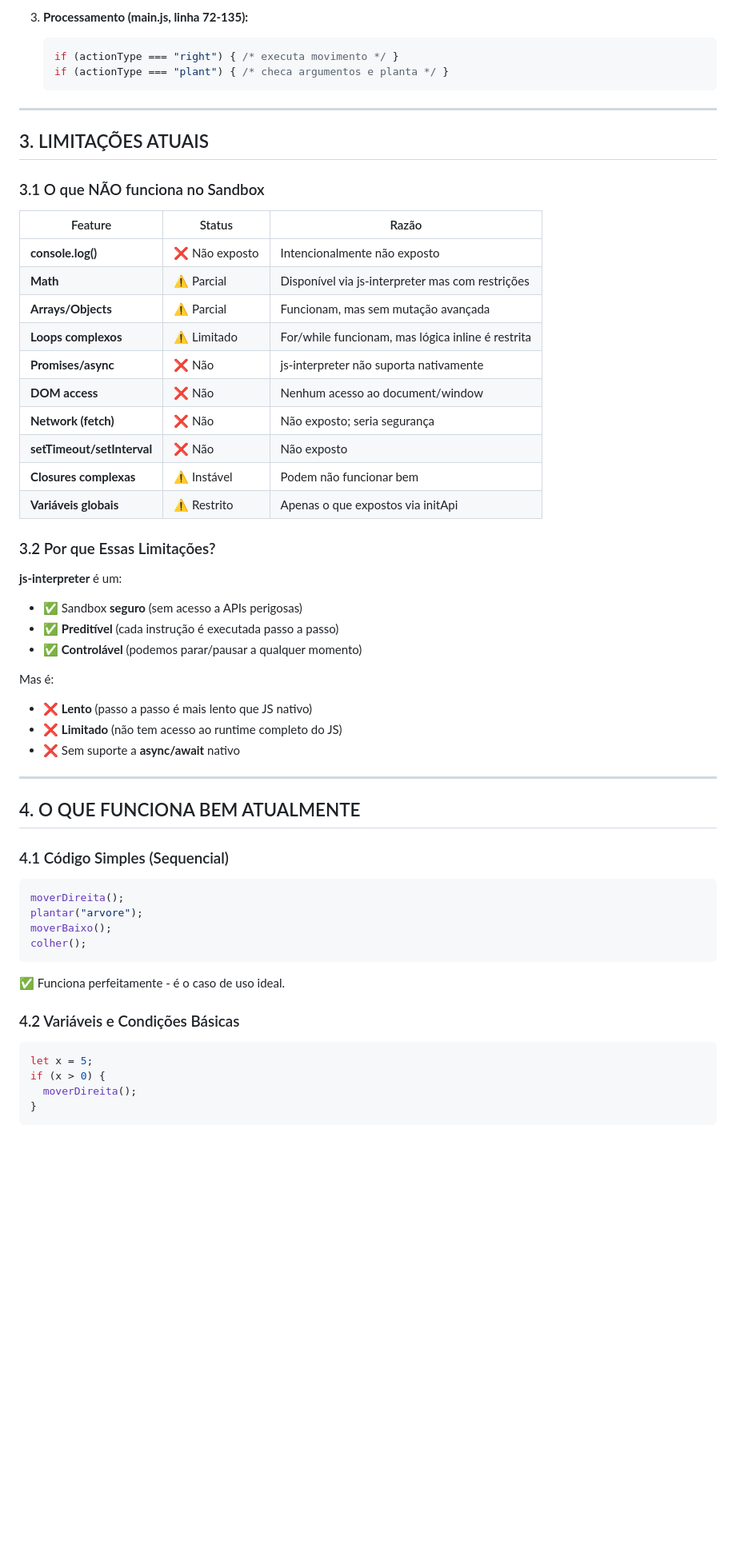
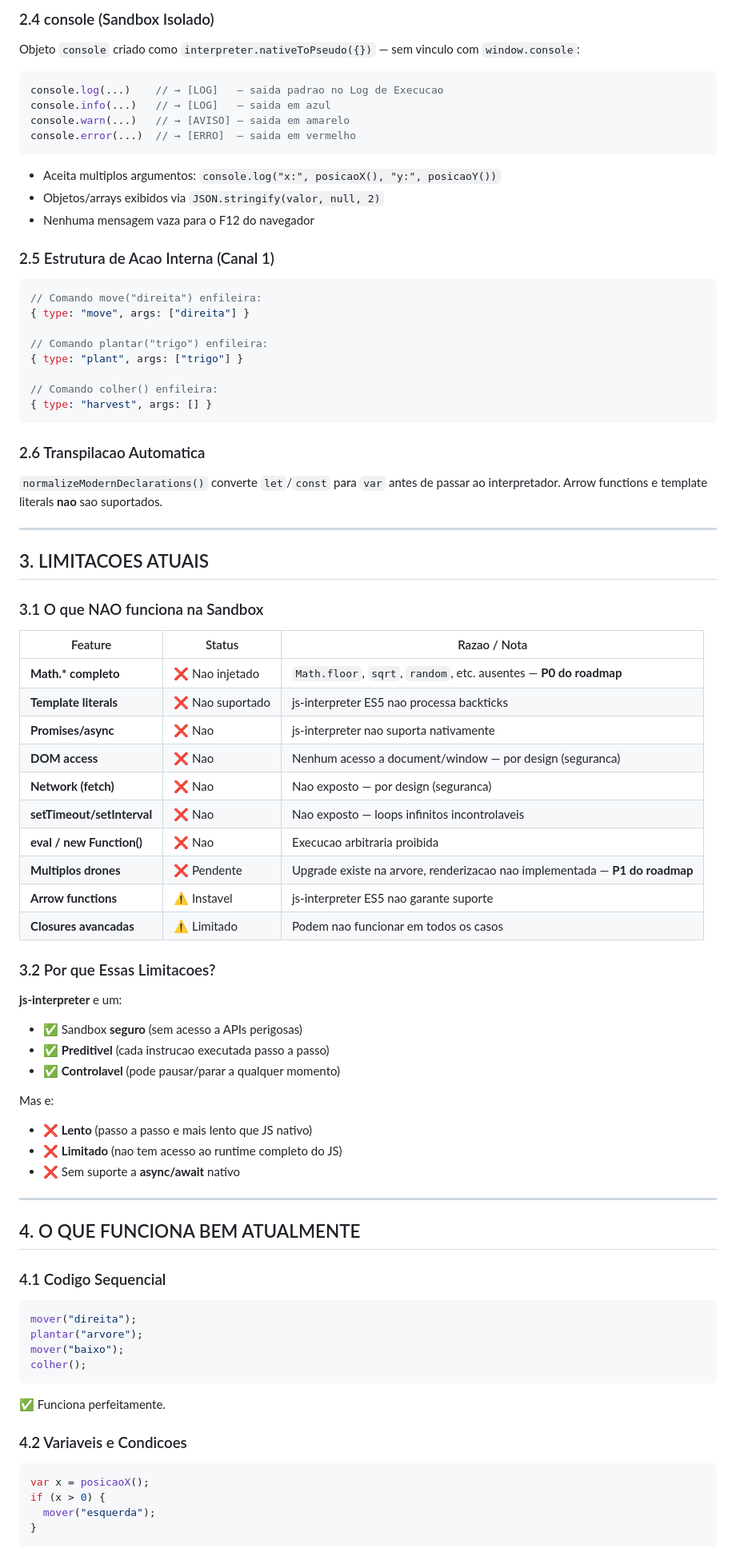
Before and after one commit to Halbert-Nascimento/FarmBotLab, a Markdown page: INTERPRETER_ANALYSIS.md, the part around one of its changes. Shown at 80% size. Rendered like a GitHub page; blank space fills up the shorter version.

````diff
--- a/INTERPRETER_ANALYSIS.md
+++ b/INTERPRETER_ANALYSIS.md
@@ -83,60 +82,86 @@ colher()          // colhe a cultura no bloco atual
 
-3. **Processamento (main.js, linha 72-135):**
-   ```javascript
-   if (actionType === "right") { /* executa movimento */ }
-   if (actionType === "plant") { /* checa argumentos e planta */ }
-   ```
+### 2.4 console (Sandbox Isolado)
+
+Objeto `console` criado como `interpreter.nativeToPseudo({})` — sem vinculo com `window.console`:
+
+```javascript
+console.log(...)    // → [LOG]   — saida padrao no Log de Execucao
+console.info(...)   // → [LOG]   — saida em azul
+console.warn(...)   // → [AVISO] — saida em amarelo
+console.error(...)  // → [ERRO]  — saida em vermelho
+```
+
+- Aceita multiplos argumentos: `console.log("x:", posicaoX(), "y:", posicaoY())`
+- Objetos/arrays exibidos via `JSON.stringify(valor, null, 2)`
+- Nenhuma mensagem vaza para o F12 do navegador
+
+### 2.5 Estrutura de Acao Interna (Canal 1)
+
+```javascript
+// Comando move("direita") enfileira:
+{ type: "move", args: ["direita"] }
+
+// Comando plantar("trigo") enfileira:
+{ type: "plant", args: ["trigo"] }
+
+// Comando colher() enfileira:
+{ type: "harvest", args: [] }
+```
+
+### 2.6 Transpilacao Automatica
+
+`normalizeModernDeclarations()` converte `let`/`const` para `var` antes de passar ao interpretador. Arrow functions e template literals **nao** sao suportados.
 
 ---
 
-## 3. LIMITAÇÕES ATUAIS
+## 3. LIMITACOES ATUAIS
 
-### 3.1 O que NÃO funciona no Sandbox
+### 3.1 O que NAO funciona na Sandbox
 
-| Feature | Status | Razão |
+| Feature | Status | Razao / Nota |
 |---|---|---|
-| **console.log()** | ❌ Não exposto | Intencionalmente não exposto |
-| **Math** | ⚠️ Parcial | Disponível via js-interpreter mas com restrições |
-| **Arrays/Objects** | ⚠️ Parcial | Funcionam, mas sem mutação avançada |
-| **Loops complexos** | ⚠️ Limitado | For/while funcionam, mas lógica inline é restrita |
-| **Promises/async** | ❌ Não | js-interpreter não suporta nativamente |
-| **DOM access** | ❌ Não | Nenhum acesso ao document/window |
-| **Network (fetch)** | ❌ Não | Não exposto; seria segurança |
-| **setTimeout/setInterval** | ❌ Não | Não exposto |
-| **Closures complexas** | ⚠️ Instável | Podem não funcionar bem |
-| **Variáveis globais** | ⚠️ Restrito | Apenas o que expostos via initApi |
+| **Math.\* completo** | ❌ Nao injetado | `Math.floor`, `sqrt`, `random`, etc. ausentes — **P0 do roadmap** |
+| **Template literals** | ❌ Nao suportado | js-interpreter ES5 nao processa backticks |
+| **Promises/async** | ❌ Nao | js-interpreter nao suporta nativamente |
+| **DOM access** | ❌ Nao | Nenhum acesso a document/window — por design (seguranca) |
+| **Network (fetch)** | ❌ Nao | Nao exposto — por design (seguranca) |
+| **setTimeout/setInterval** | ❌ Nao | Nao exposto — loops infinitos incontrolaveis |
+| **eval / new Function()** | ❌ Nao | Execucao arbitraria proibida |
+| **Multiplos drones** | ❌ Pendente | Upgrade existe na arvore, renderizacao nao implementada — **P1 do roadmap** |
+| **Arrow functions** | ⚠️ Instavel | js-interpreter ES5 nao garante suporte |
+| **Closures avancadas** | ⚠️ Limitado | Podem nao funcionar em todos os casos |
 
-### 3.2 Por que Essas Limitações?
+### 3.2 Por que Essas Limitacoes?
 
-**js-interpreter** é um:
+**js-interpreter** e um:
 - ✅ Sandbox **seguro** (sem acesso a APIs perigosas)
-- ✅ **Preditível** (cada instrução é executada passo a passo)
-- ✅ **Controlável** (podemos parar/pausar a qualquer momento)
+- ✅ **Preditivel** (cada instrucao executada passo a passo)
+- ✅ **Controlavel** (pode pausar/parar a qualquer momento)
 
-Mas é:
-- ❌ **Lento** (passo a passo é mais lento que JS nativo)
-- ❌ **Limitado** (não tem acesso ao runtime completo do JS)
+Mas e:
+- ❌ **Lento** (passo a passo e mais lento que JS nativo)
+- ❌ **Limitado** (nao tem acesso ao runtime completo do JS)
 - ❌ Sem suporte a **async/await** nativo
 
 ---
 
 ## 4. O QUE FUNCIONA BEM ATUALMENTE
 
-### 4.1 Código Simples (Sequencial)
+### 4.1 Codigo Sequencial
 
 ```javascript
-moverDireita();
+mover("direita");
 plantar("arvore");
-moverBaixo();
+mover("baixo");
 colher();
 ```
-✅ Funciona perfeitamente - é o caso de uso ideal.
+✅ Funciona perfeitamente.
 
-### 4.2 Variáveis e Condições Básicas
+### 4.2 Variaveis e Condicoes
 
 ```javascript
-let x = 5;
+var x = posicaoX();
 if (x > 0) {
-  moverDireita();
+  mover("esquerda");
 }
 ```
````
Also changed, not shown: other parts of INTERPRETER_ANALYSIS.md (+102 -297 lines).
